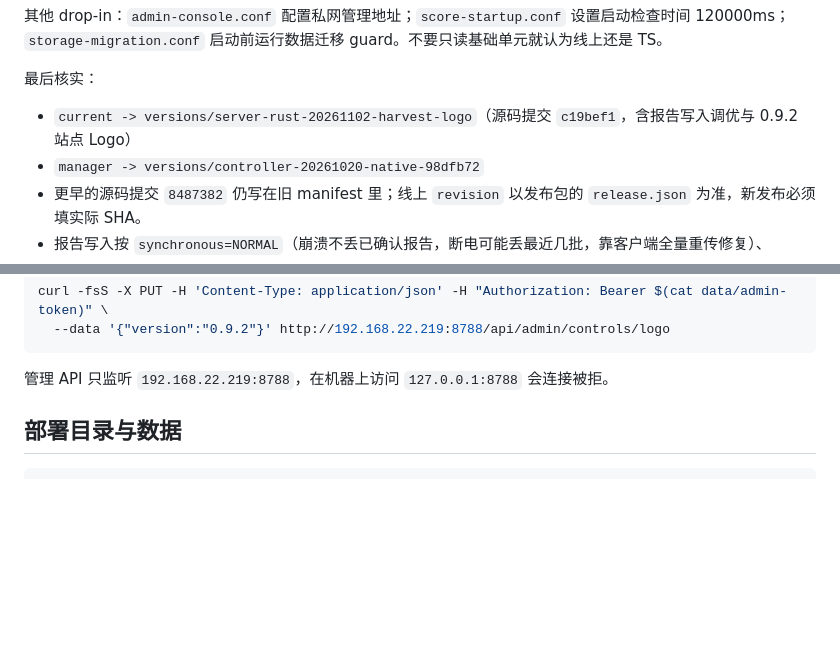
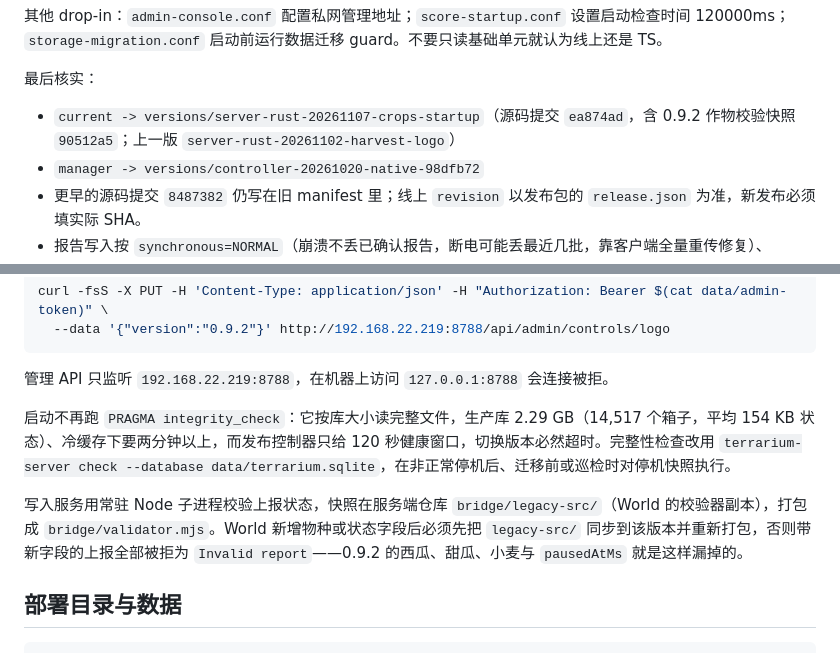
Before and after one commit to zhiyuHD/cortico-world-terrarium, a Markdown page: docs/production-runbook.md, 2 parts joined by grey strips. GitHub-like rendering; blank space fills up the shorter version.

Commit message:
docs: record the bridge snapshot rule and the new release

````diff
--- a/docs/production-runbook.md
+++ b/docs/production-runbook.md
@@ -46,7 +46,7 @@ curl -fsS http://127.0.0.1:8787/health
 
 最后核实：
 
-- `current -> versions/server-rust-20261102-harvest-logo`（源码提交 `c19bef1`，含报告写入调优与 0.9.2 站点 Logo）
+- `current -> versions/server-rust-20261107-crops-startup`（源码提交 `ea874ad`，含 0.9.2 作物校验快照 `90512a5`；上一版 `server-rust-20261102-harvest-logo`）
 - `manager -> versions/controller-20261020-native-98dfb72`
 - 更早的源码提交 `8487382` 仍写在旧 manifest 里；线上 `revision` 以发布包的 `release.json` 为准，新发布必须填实际 SHA。
 - 报告写入按 `synchronous=NORMAL`（崩溃不丢已确认报告，断电可能丢最近几批，靠客户端全量重传修复）、`wal_autocheckpoint=4000`、`journal_size_limit=64MiB`、`cache_size=64MiB`、`malloc_trim` 独立线程、阻塞线程池 64。`/health` 的 `reportProcessing` 给出 policy/prepare/validate/checksum/commit 各阶段 mean/max 与 `admissionBusy`：2026-11-02 部署后一小时的均值是 commit 190ms、prepare 54ms、validate 77ms、checksum 9ms、wait 1.6s，机器只有 2 vCPU、负载 8–9，`admissionBusy` 仍占 30–47%。写入不再是单次 fsync 那么贵，下一步要压每批的解析与校验开销、减少检查点单次搬运的页数。
@@ -59,6 +59,10 @@ curl -fsS -X PUT -H 'Content-Type: application/json' -H "Authorization: Bearer $
 ```
 
 管理 API 只监听 `192.168.22.219:8788`，在机器上访问 `127.0.0.1:8788` 会连接被拒。
+
+启动不再跑 `PRAGMA integrity_check`：它按库大小读完整文件，生产库 2.29 GB（14,517 个箱子，平均 154 KB 状态）、冷缓存下要两分钟以上，而发布控制器只给 120 秒健康窗口，切换版本必然超时。完整性检查改用 `terrarium-server check --database data/terrarium.sqlite`，在非正常停机后、迁移前或巡检时对停机快照执行。
+
+写入服务用常驻 Node 子进程校验上报状态，快照在服务端仓库 `bridge/legacy-src/`（World 的校验器副本），打包成 `bridge/validator.mjs`。World 新增物种或状态字段后必须先把 `legacy-src/` 同步到该版本并重新打包，否则带新字段的上报全部被拒为 `Invalid report`——0.9.2 的西瓜、甜瓜、小麦与 `pausedAtMs` 就是这样漏掉的。
 
 ## 部署目录与数据
 
````
